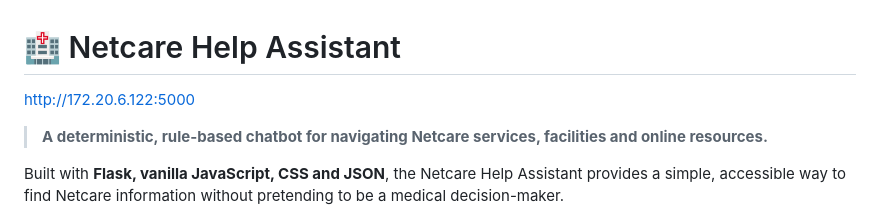
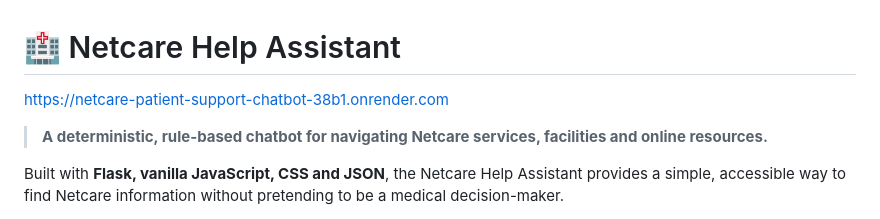
Before and after one commit to Immaculate96-dev/Netcare-Patient-Support-Chatbot, a Markdown page: README.md, the part around the change. GitHub-like rendering.

```diff
--- a/README.md
+++ b/README.md
@@ -1,6 +1,6 @@
 # 🏥 Netcare Help Assistant
 
- http://172.20.6.122:5000
+ https://netcare-patient-support-chatbot-38b1.onrender.com
 
 > **A deterministic, rule-based chatbot for navigating Netcare services, facilities and online resources.**
 
```
